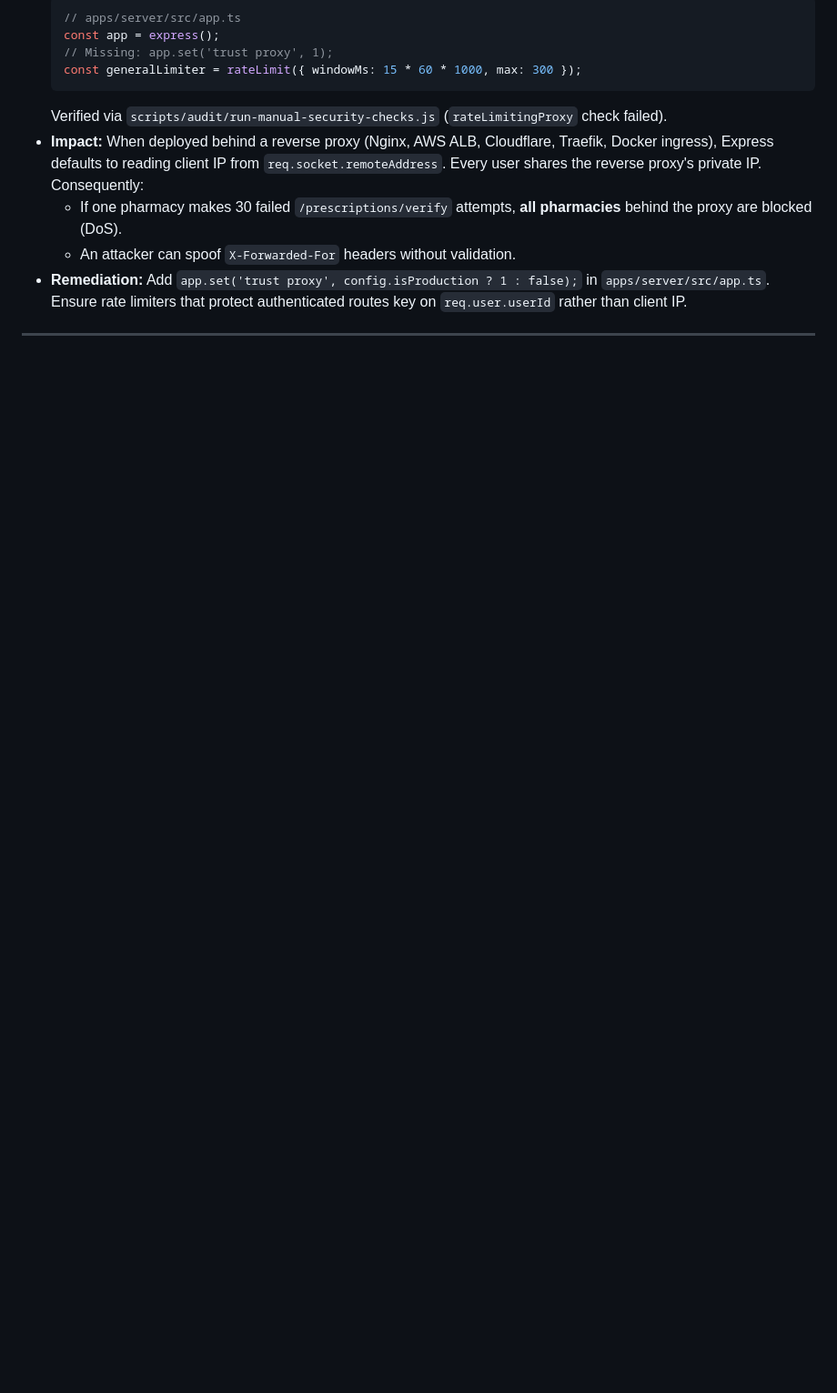
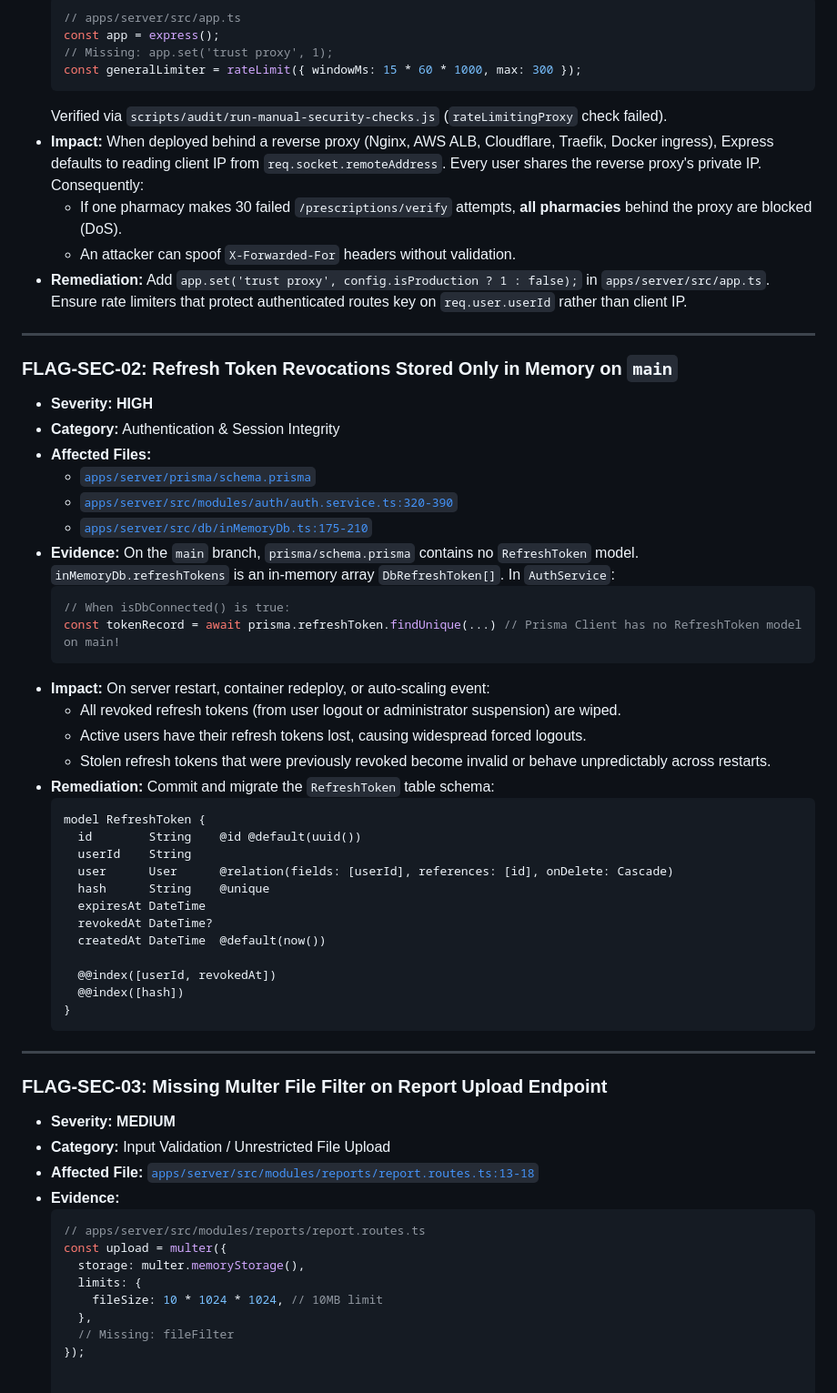
Before and after one commit to RamaVenkataCharan/ANVAYA, a Markdown page: docs/AUDIT_SECURITY.md, the part around the change. Shown at 91% size. GitHub-like rendering; blank space fills up the shorter version.

Commit message:
docs(security): document FLAG-SEC-02 in-memory refresh token revocations

````diff
--- a/docs/AUDIT_SECURITY.md
+++ b/docs/AUDIT_SECURITY.md
@@ -72,3 +72,55 @@ Every finding below details the severity, category, affected files, exact eviden
   Add `app.set('trust proxy', config.isProduction ? 1 : false);` in `apps/server/src/app.ts`. Ensure rate limiters that protect authenticated routes key on `req.user.userId` rather than client IP.
 
 ---
+
+### FLAG-SEC-02: Refresh Token Revocations Stored Only in Memory on `main`
+- **Severity:** **HIGH**
+- **Category:** Authentication & Session Integrity
+- **Affected Files:**
+  - [`apps/server/prisma/schema.prisma`](file:///c:/Users/ramav/Documents/PROJECTS/ANVAYA/apps/server/prisma/schema.prisma)
+  - [`apps/server/src/modules/auth/auth.service.ts:320-390`](file:///c:/Users/ramav/Documents/PROJECTS/ANVAYA/apps/server/src/modules/auth/auth.service.ts#L320-L390)
+  - [`apps/server/src/db/inMemoryDb.ts:175-210`](file:///c:/Users/ramav/Documents/PROJECTS/ANVAYA/apps/server/src/db/inMemoryDb.ts#L175-L210)
+- **Evidence:**
+  On the `main` branch, `prisma/schema.prisma` contains no `RefreshToken` model. `inMemoryDb.refreshTokens` is an in-memory array `DbRefreshToken[]`. In `AuthService`:
+  ```typescript
+  // When isDbConnected() is true:
+  const tokenRecord = await prisma.refreshToken.findUnique(...) // Prisma Client has no RefreshToken model on main!
+  ```
+- **Impact:**
+  On server restart, container redeploy, or auto-scaling event:
+  - All revoked refresh tokens (from user logout or administrator suspension) are wiped.
+  - Active users have their refresh tokens lost, causing widespread forced logouts.
+  - Stolen refresh tokens that were previously revoked become invalid or behave unpredictably across restarts.
+- **Remediation:**
+  Commit and migrate the `RefreshToken` table schema:
+  ```prisma
+  model RefreshToken {
+    id        String    @id @default(uuid())
+    userId    String
+    user      User      @relation(fields: [userId], references: [id], onDelete: Cascade)
+    hash      String    @unique
+    expiresAt DateTime
+    revokedAt DateTime?
+    createdAt DateTime  @default(now())
+
+    @@index([userId, revokedAt])
+    @@index([hash])
+  }
+  ```
+
+---
+
+### FLAG-SEC-03: Missing Multer File Filter on Report Upload Endpoint
+- **Severity:** **MEDIUM**
+- **Category:** Input Validation / Unrestricted File Upload
+- **Affected File:** [`apps/server/src/modules/reports/report.routes.ts:13-18`](file:///c:/Users/ramav/Documents/PROJECTS/ANVAYA/apps/server/src/modules/reports/report.routes.ts#L13-L18)
+- **Evidence:**
+  ```typescript
+  // apps/server/src/modules/reports/report.routes.ts
+  const upload = multer({
+    storage: multer.memoryStorage(),
+    limits: {
+      fileSize: 10 * 1024 * 1024, // 10MB limit
+    },
+    // Missing: fileFilter
+  });
````
